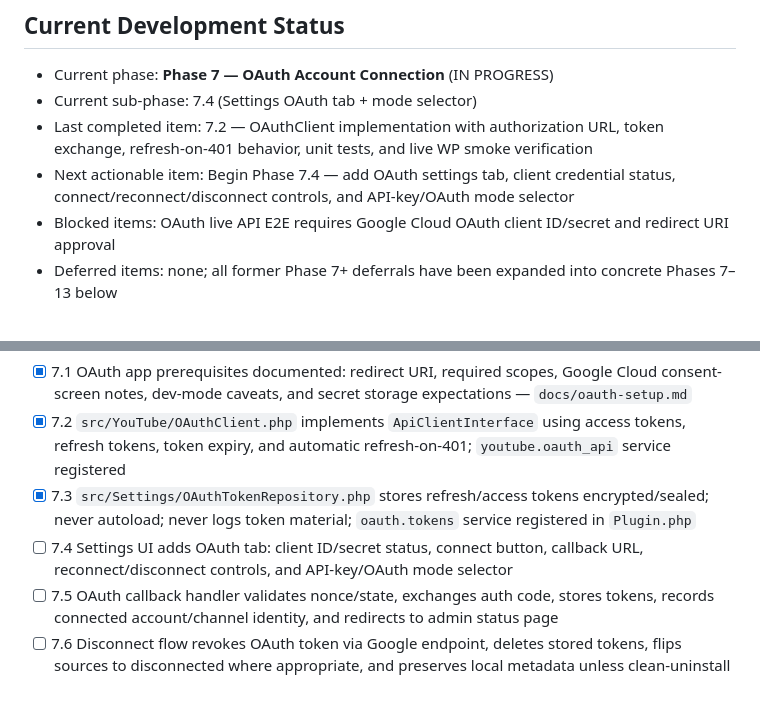
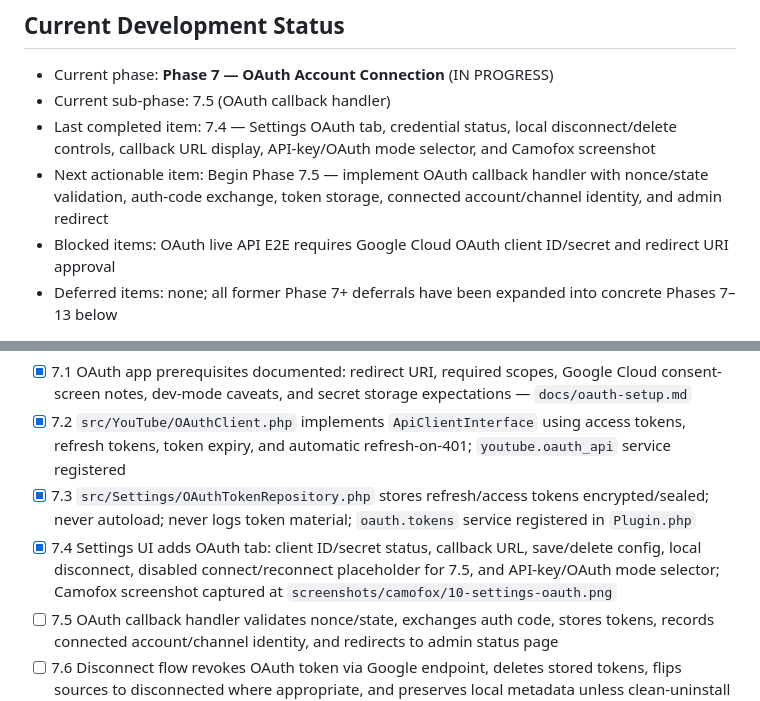
Before and after one commit to vidalstephen/vector-youtube-gallery, a Markdown page: DEV-CHECKLIST.md, 2 parts joined by grey strips. Rendered like a GitHub page.

```diff
--- a/DEV-CHECKLIST.md
+++ b/DEV-CHECKLIST.md
@@ -13,9 +13,9 @@
 ## Current Development Status
 
 - Current phase: **Phase 7 — OAuth Account Connection** (IN PROGRESS)
-- Current sub-phase: 7.4 (Settings OAuth tab + mode selector)
-- Last completed item: 7.2 — OAuthClient implementation with authorization URL, token exchange, refresh-on-401 behavior, unit tests, and live WP smoke verification
-- Next actionable item: Begin Phase 7.4 — add OAuth settings tab, client credential status, connect/reconnect/disconnect controls, and API-key/OAuth mode selector
+- Current sub-phase: 7.5 (OAuth callback handler)
+- Last completed item: 7.4 — Settings OAuth tab, credential status, local disconnect/delete controls, callback URL display, API-key/OAuth mode selector, and Camofox screenshot
+- Next actionable item: Begin Phase 7.5 — implement OAuth callback handler with nonce/state validation, auth-code exchange, token storage, connected account/channel identity, and admin redirect
 - Blocked items: OAuth live API E2E requires Google Cloud OAuth client ID/secret and redirect URI approval
 - Deferred items: none; all former Phase 7+ deferrals have been expanded into concrete Phases 7–13 below
 
@@ -183,7 +184,7 @@ Goal: add first-class OAuth support for operators who prefer channel-owner autho
 - [x] 7.1 OAuth app prerequisites documented: redirect URI, required scopes, Google Cloud consent-screen notes, dev-mode caveats, and secret storage expectations — `docs/oauth-setup.md`
 - [x] 7.2 `src/YouTube/OAuthClient.php` implements `ApiClientInterface` using access tokens, refresh tokens, token expiry, and automatic refresh-on-401; `youtube.oauth_api` service registered
 - [x] 7.3 `src/Settings/OAuthTokenRepository.php` stores refresh/access tokens encrypted/sealed; never autoload; never logs token material; `oauth.tokens` service registered in `Plugin.php`
-- [ ] 7.4 Settings UI adds OAuth tab: client ID/secret status, connect button, callback URL, reconnect/disconnect controls, and API-key/OAuth mode selector
+- [x] 7.4 Settings UI adds OAuth tab: client ID/secret status, callback URL, save/delete config, local disconnect, disabled connect/reconnect placeholder for 7.5, and API-key/OAuth mode selector; Camofox screenshot captured at `screenshots/camofox/10-settings-oauth.png`
 - [ ] 7.5 OAuth callback handler validates nonce/state, exchanges auth code, stores tokens, records connected account/channel identity, and redirects to admin status page
 - [ ] 7.6 Disconnect flow revokes OAuth token via Google endpoint, deletes stored tokens, flips sources to disconnected where appropriate, and preserves local metadata unless clean-uninstall is enabled
 - [ ] 7.7 Source add/resolution can use OAuth mode for private/unlisted channel-access cases while retaining public API-key behavior
```
Also changed, not shown: other parts of DEV-CHECKLIST.md (+32 -0 lines), screenshots/camofox/10-settings-oauth.png (added), 5 other files.
